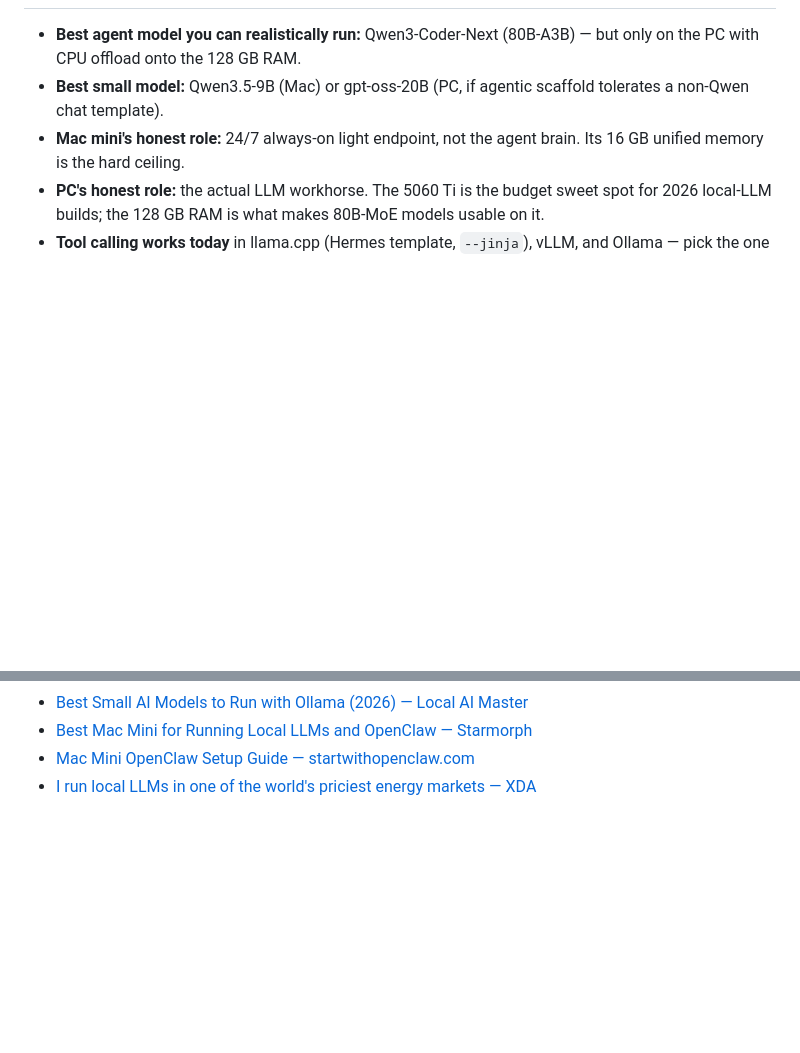
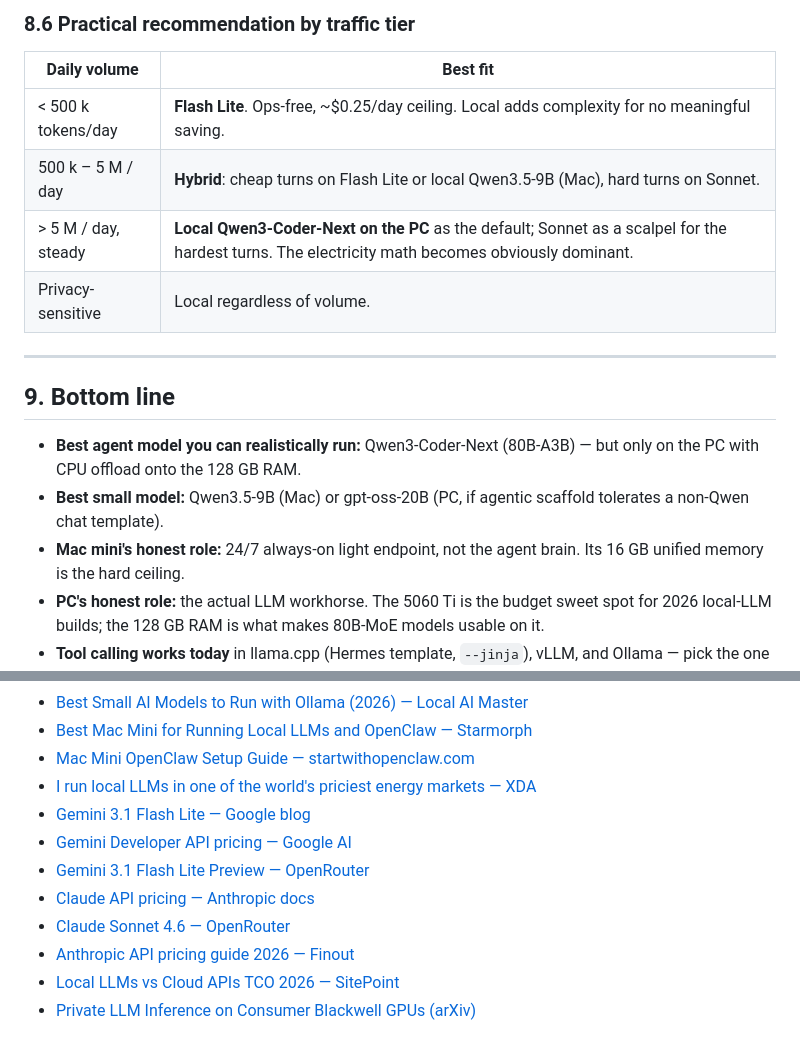
Before and after one commit to ferraroroberto/claude-local-calls, a Markdown page: docs/local-llm-research.md, 2 parts joined by grey strips. Drawn GitHub-style; blank space fills up the shorter version.

```diff
--- a/docs/local-llm-research.md
+++ b/docs/local-llm-research.md
@@ -222,3 +292,15 @@ light stuff instant on the Mac.
+### 8.6 Practical recommendation by traffic tier
+
+| Daily volume | Best fit |
+|---|---|
+| < 500 k tokens/day | **Flash Lite**. Ops-free, ~$0.25/day ceiling. Local adds complexity for no meaningful saving. |
+| 500 k – 5 M / day | **Hybrid**: cheap turns on Flash Lite or local Qwen3.5-9B (Mac), hard turns on Sonnet. |
+| > 5 M / day, steady | **Local Qwen3-Coder-Next on the PC** as the default; Sonnet as a scalpel for the hardest turns. The electricity math becomes obviously dominant. |
+| Privacy-sensitive | Local regardless of volume. |
+
+---
+
+## 9. Bottom line
 
 - **Best agent model you can realistically run:** Qwen3-Coder-Next
   (80B-A3B) — but only on the PC with CPU offload onto the 128 GB RAM.
@@ -265,3 +347,11 @@ light stuff instant on the Mac.
 - [Best Mac Mini for Running Local LLMs and OpenClaw — Starmorph](https://blog.starmorph.com/blog/best-mac-mini-for-local-llms)
 - [Mac Mini OpenClaw Setup Guide — startwithopenclaw.com](https://startwithopenclaw.com/mac-mini/)
 - [I run local LLMs in one of the world's priciest energy markets — XDA](https://www.xda-developers.com/run-local-llms-one-worlds-priciest-energy-markets/)
+- [Gemini 3.1 Flash Lite — Google blog](https://blog.google/innovation-and-ai/models-and-research/gemini-models/gemini-3-1-flash-lite/)
+- [Gemini Developer API pricing — Google AI](https://ai.google.dev/gemini-api/docs/pricing)
+- [Gemini 3.1 Flash Lite Preview — OpenRouter](https://openrouter.ai/google/gemini-3.1-flash-lite-preview)
+- [Claude API pricing — Anthropic docs](https://platform.claude.com/docs/en/about-claude/pricing)
+- [Claude Sonnet 4.6 — OpenRouter](https://openrouter.ai/anthropic/claude-sonnet-4.6)
+- [Anthropic API pricing guide 2026 — Finout](https://www.finout.io/blog/anthropic-api-pricing)
+- [Local LLMs vs Cloud APIs TCO 2026 — SitePoint](https://www.sitepoint.com/local-llms-vs-cloud-api-cost-analysis-2026/)
+- [Private LLM Inference on Consumer Blackwell GPUs (arXiv)](https://arxiv.org/html/2601.09527v1)
```
Also changed, not shown: other parts of docs/local-llm-research.md (+71 -1 lines).
